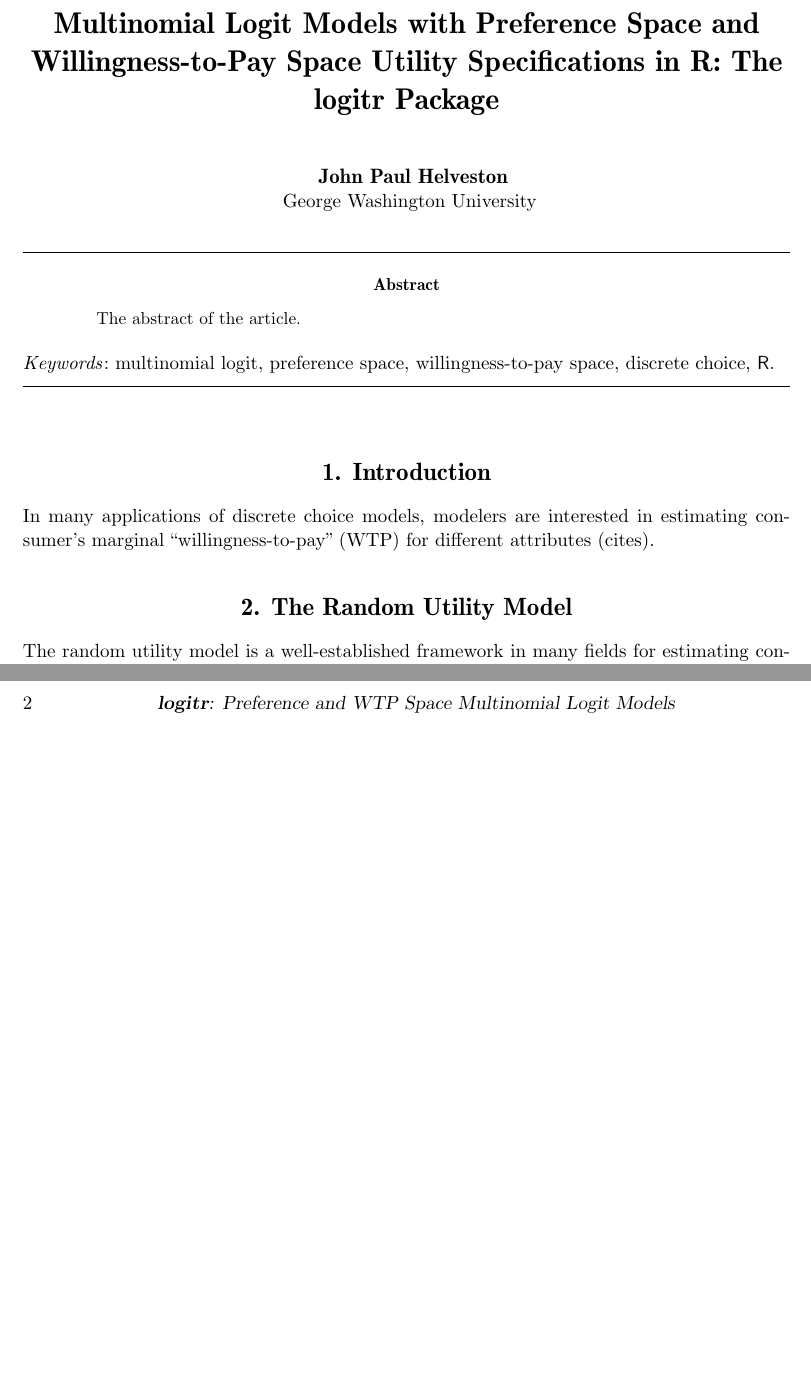
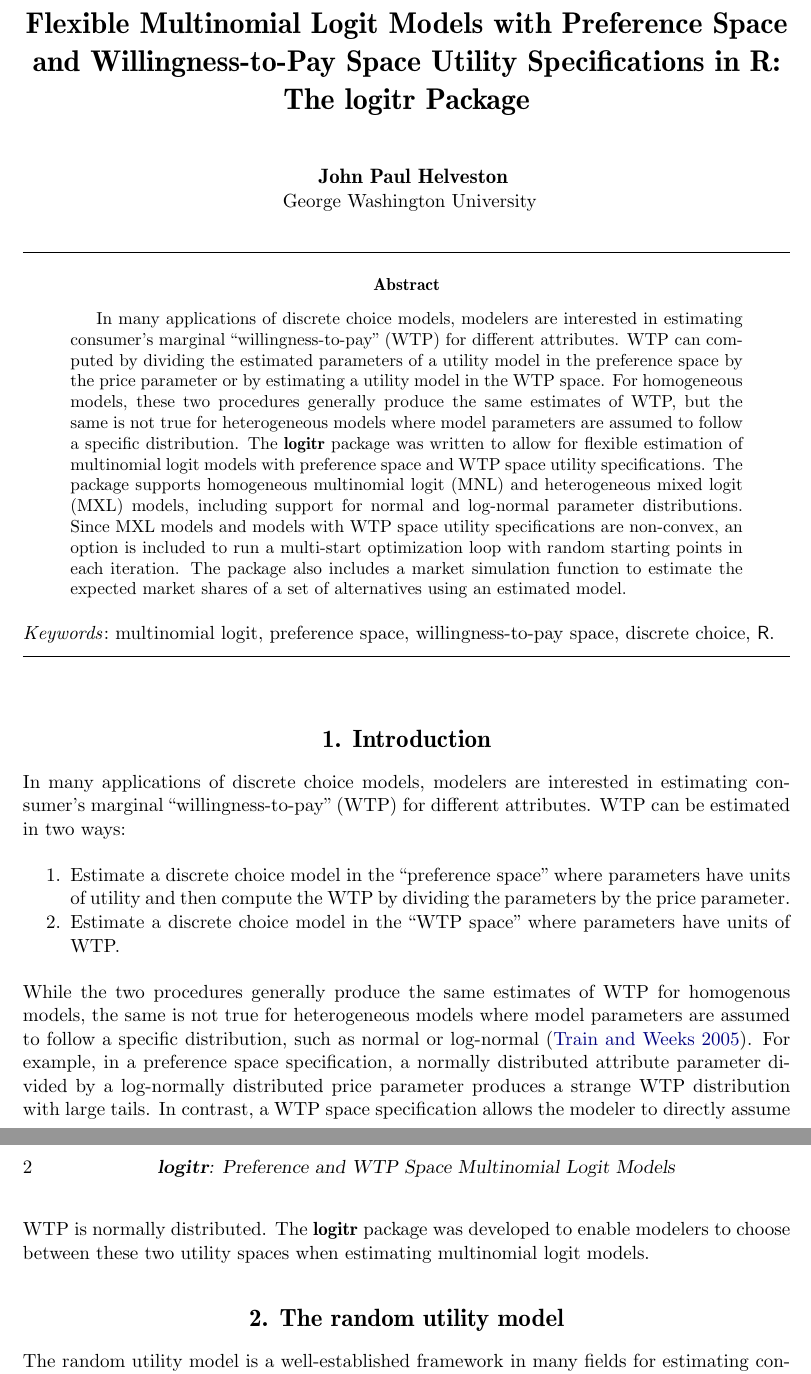
Before and after one commit to jhelvy/logitr, a LaTeX document (vignettes/logitr_vignette.tex): two parts of pages 1 and 2 of 2 before the commit and two parts of pages 1 and 2 of 3 after it, joined at a grey line, cut so that both start at the same text, the shorter picture padded with empty space. Compiled offline with pdfLaTeX.

Commit message:
Updates to vignette

```diff
--- a/vignettes/logitr_vignette.tex
+++ b/vignettes/logitr_vignette.tex
@@ -7,16 +7,34 @@
 \author{
 John Paul Helveston\\George Washington University
 }
-\title{Multinomial Logit Models with Preference Space and Willingness-to-Pay
-Space Utility Specifications in R: The \pkg{logitr} Package}
+\title{Flexible Multinomial Logit Models with Preference Space and
+Willingness-to-Pay Space Utility Specifications in R: The \pkg{logitr}
+Package}
 
 \Plainauthor{John Paul Helveston}
-\Plaintitle{Multinomial Logit Models with Preference Space and Willingness-to-Pay
-Space Utility Specifications in R: The logitr Package}
+\Plaintitle{Flexible Multinomial Logit Models with Preference Space and
+Willingness-to-Pay Space Utility Specifications in R: The logitr Package}
 \Shorttitle{\pkg{logitr}: Preference and WTP Space Multinomial Logit Models}
 
 \Abstract{
-The abstract of the article.
+In many applications of discrete choice models, modelers are interested
+in estimating consumer's marginal ``willingness-to-pay'' (WTP) for
+different attributes. WTP can computed by dividing the estimated
+parameters of a utility model in the preference space by the price
+parameter or by estimating a utility model in the WTP space. For
+homogeneous models, these two procedures generally produce the same
+estimates of WTP, but the same is not true for heterogeneous models
+where model parameters are assumed to follow a specific distribution.
+The \pkg{logitr} package was written to allow for flexible estimation of
+multinomial logit models with preference space and WTP space utility
+specifications. The package supports homogeneous multinomial logit (MNL)
+and heterogeneous mixed logit (MXL) models, including support for normal
+and log-normal parameter distributions. Since MXL models and models with
+WTP space utility specifications are non-convex, an option is included
+to run a multi-start optimization loop with random starting points in
+each iteration. The package also includes a market simulation function
+to estimate the expected market shares of a set of alternatives using an
+estimated model.
 }
 
 \Keywords{multinomial logit, preference space, willingness-to-pay space, discrete choice, \proglang{R}}
@@ -35,7 +53,7 @@
   George Washington University\\
   Science \& Engineering Hall\hfill\break 800 22nd St
   NW\hfill\break Washington, DC 20052\\
-  E-mail: \email{john.helveston@gmail.com}\\
+  E-mail: \email{jph@gwu.edu}\\
   URL: \url{http://jhelvy.com}\\~\\
   }
 
@@ -59,10 +77,33 @@
 
 In many applications of discrete choice models, modelers are interested
 in estimating consumer's marginal ``willingness-to-pay'' (WTP) for
-different attributes (cites).
+different attributes. WTP can be estimated in two ways:
+
+\begin{enumerate}
+\def\labelenumi{\arabic{enumi}.}
+\tightlist
+\item
+  Estimate a discrete choice model in the ``preference space'' where
+  parameters have units of utility and then compute the WTP by dividing
+  the parameters by the price parameter.
+\item
+  Estimate a discrete choice model in the ``WTP space'' where parameters
+  have units of WTP.
+\end{enumerate}
+
+While the two procedures generally produce the same estimates of WTP for
+homogenous models, the same is not true for heterogeneous models where
+model parameters are assumed to follow a specific distribution, such as
+normal or log-normal \citep{Train2005}. For example, in a preference
+space specification, a normally distributed attribute parameter divided
+by a log-normally distributed price parameter produces a strange WTP
+distribution with large tails. In contrast, a WTP space specification
+allows the modeler to directly assume WTP is normally distributed. The
+\pkg{logitr} package was developed to enable modelers to choose between
+these two utility spaces when estimating multinomial logit models.
 
 \hypertarget{the-random-utility-model}{%
-\section{The Random Utility Model}\label{the-random-utility-model}}
+\section{The random utility model}\label{the-random-utility-model}}
 
 The random utility model is a well-established framework in many fields
 for estimating consumer preferences from observed consumer choices
@@ -133,0 +182 @@
+\hypertarget{the-logitr-package}{%
@@ -133,0 +188 @@
+First, make sure you have the \pkg{devtools} library installed:
```
Also changed, not shown: vignettes/library.bib (+9 -10 lines), vignettes/logitr_vignette.bbl (added), vignettes/logitr_vignette.pdf, vignettes/logitr_vignette.tex (41 more changed lines), 2 other files.
